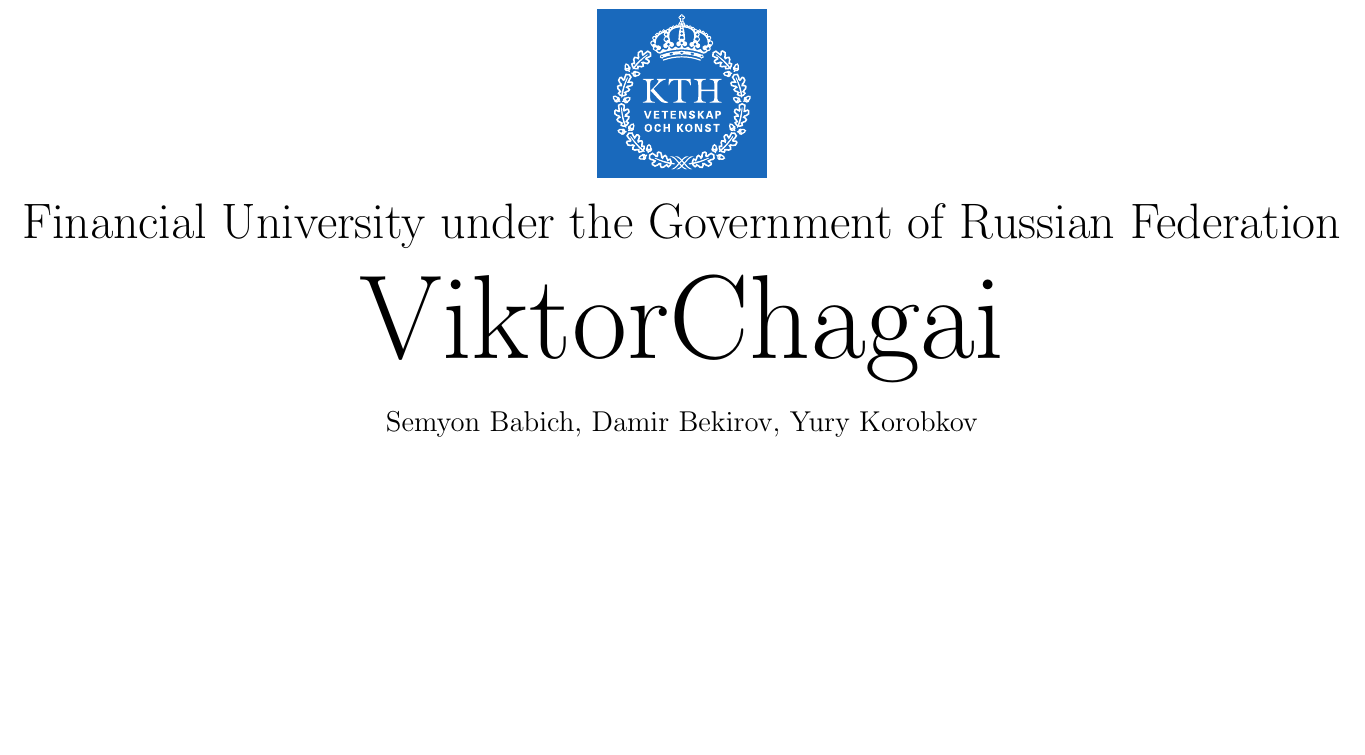
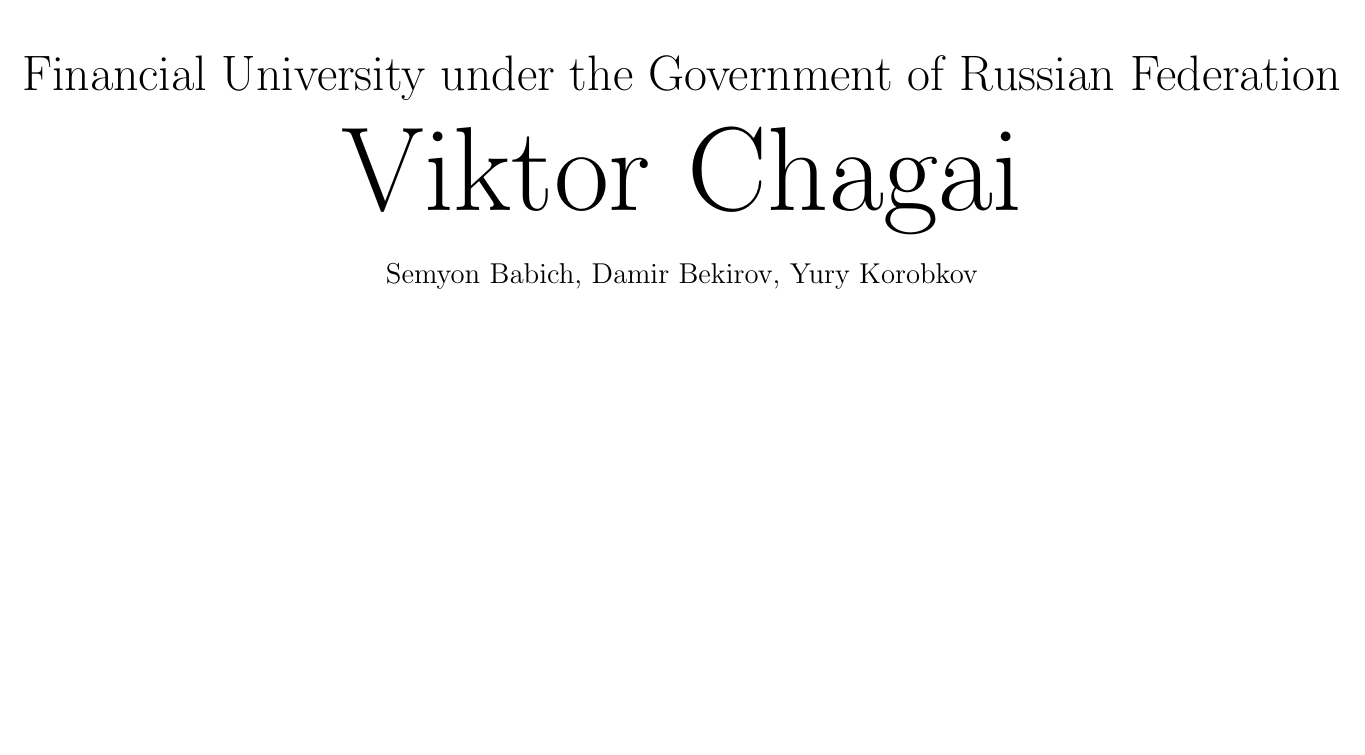
Before and after one commit to yungBaSe/ViktorChagai, a LaTeX document (ViktorChagai.tex): part of the page, cut so that both start at the same text, the shorter picture padded with empty space. Compiled offline with pdfLaTeX.

Commit message:
Do some stuff =)

```diff
--- a/ViktorChagai.tex
+++ b/ViktorChagai.tex
@@ -2,8 +2,8 @@
 \usepackage{ViktorChagaipkg}
 \ViktorChagaicontentdir{.}
 
-\university{FU}{Financial University under the Government of Russian Federation}{kth}
-\team{ViktorChagai}{Semyon Babich, Damir Bekirov, Yury Korobkov}
+\university{FinU: Viktor Chagai}{Financial University under the Government of Russian Federation}{GeekViktorChagai}
+\team{Viktor Chagai}{Semyon Babich, Damir Bekirov, Yury Korobkov}
 % \contest{Northern Eurasia Finals 2024}{December 15, 2024}
 \contest{\ }{\today}
 % \enablecolors
```
Also changed, not shown: ViktorChagai.pdf (added), tex/GeekViktorChagai.pdf (added), tex/ViktorChagai.pdf (deleted), tex/kth.pdf (deleted), 11 other files.
